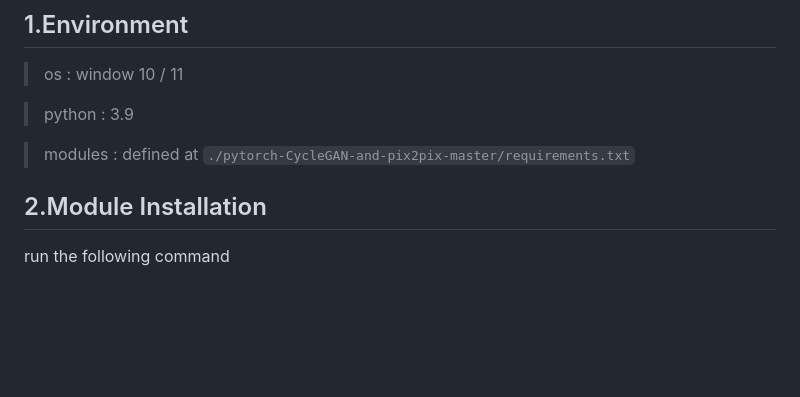
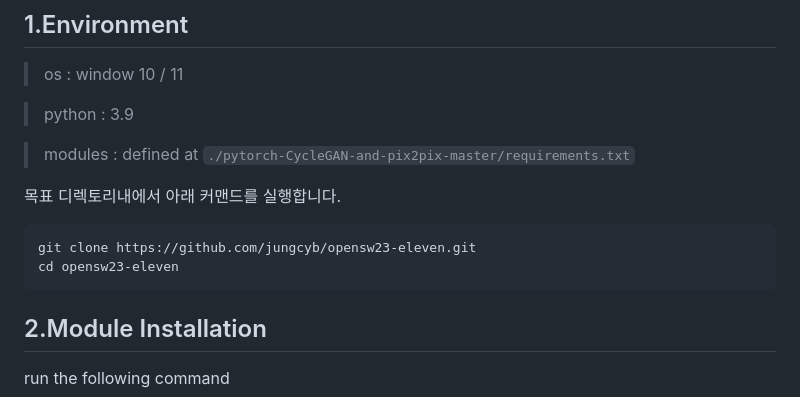
Before and after one commit to jungcyb/opensw23-eleven, a Markdown page: README.md, the part around the change. Rendered like a GitHub page; blank space fills up the shorter version.

Commit message:
add clone command

````diff
--- a/README.md
+++ b/README.md
@@ -43,6 +43,12 @@
 > python : 3.9
 
 > modules : defined at ```./pytorch-CycleGAN-and-pix2pix-master/requirements.txt```
+
+목표 디렉토리내에서 아래 커맨드를 실행합니다.
+```
+git clone https://github.com/jungcyb/opensw23-eleven.git
+cd opensw23-eleven
+```
 
 ## 2.Module Installation
 run the following command
````
